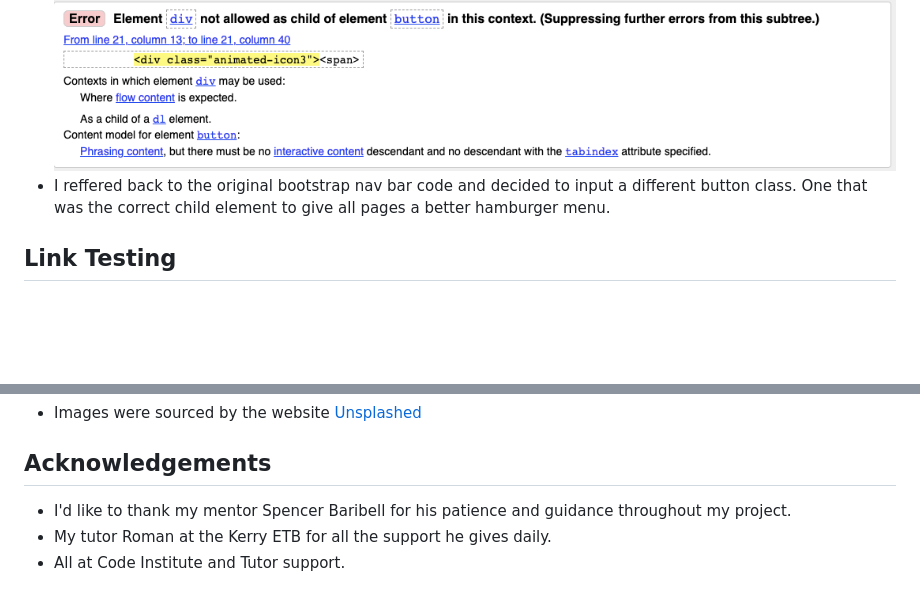
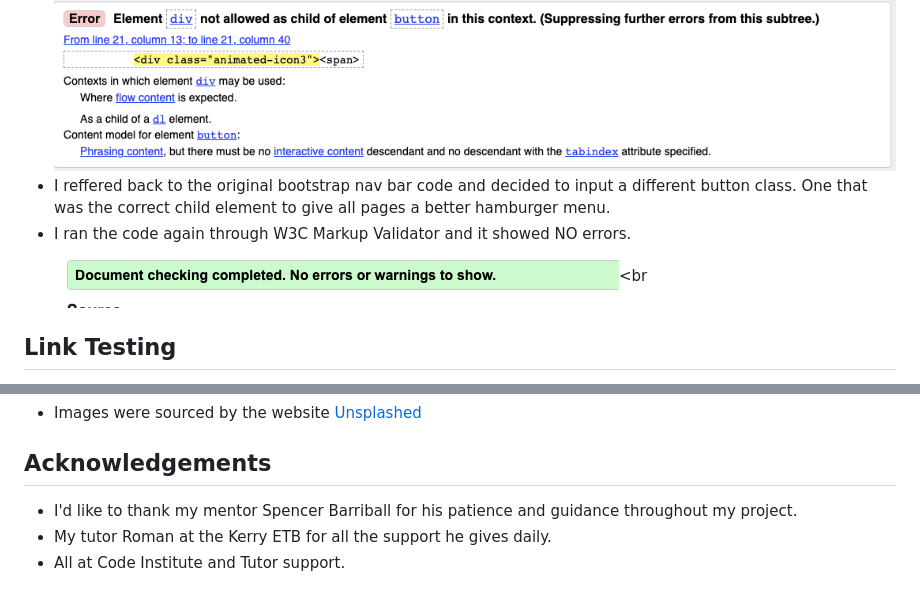
Before and after one commit to Code-Institute-Submissions/Milestone-61, a Markdown page: README.md, 2 parts joined by grey strips. GitHub-like rendering; pictures changed too: assets/images/testing/validator2.png (added); blank space fills up the shorter version.

```diff
--- a/README.md
+++ b/README.md
@@ -108,6 +108,9 @@ On all devices it was decided to have the first image act as a hero image for th
 * All HTML code was passed through the W3C Markup Validator, and showed a common error within the nav bar. <br>
 ![Error](assets/images/testing/w3-validator.png)<br>
 * I reffered back to the original bootstrap nav bar code and decided to input a different button class. One that was the correct child element to give all pages a better hamburger menu.
+* I ran the code again through W3C Markup Validator and it showed NO errors.
+![Error](assets/images/testing/validator2.png)<br
+
 
 ## Link Testing
 * Navigation Menu links were all individually manually tested from each page of the website to ensure the user is directed to the correct page.
@@ -170,6 +173,6 @@ On all devices it was decided to have the first image act as a hero image for th
 * Images were sourced by the website [Unsplashed](https://unsplash.com/)
 
 ## Acknowledgements
-* I'd like to thank my mentor Spencer Baribell for his patience and guidance throughout my project.
+* I'd like to thank my mentor Spencer Barriball for his patience and guidance throughout my project.
 * My tutor Roman at the Kerry ETB for all the support he gives daily.
 * All at Code Institute and Tutor support.
```
